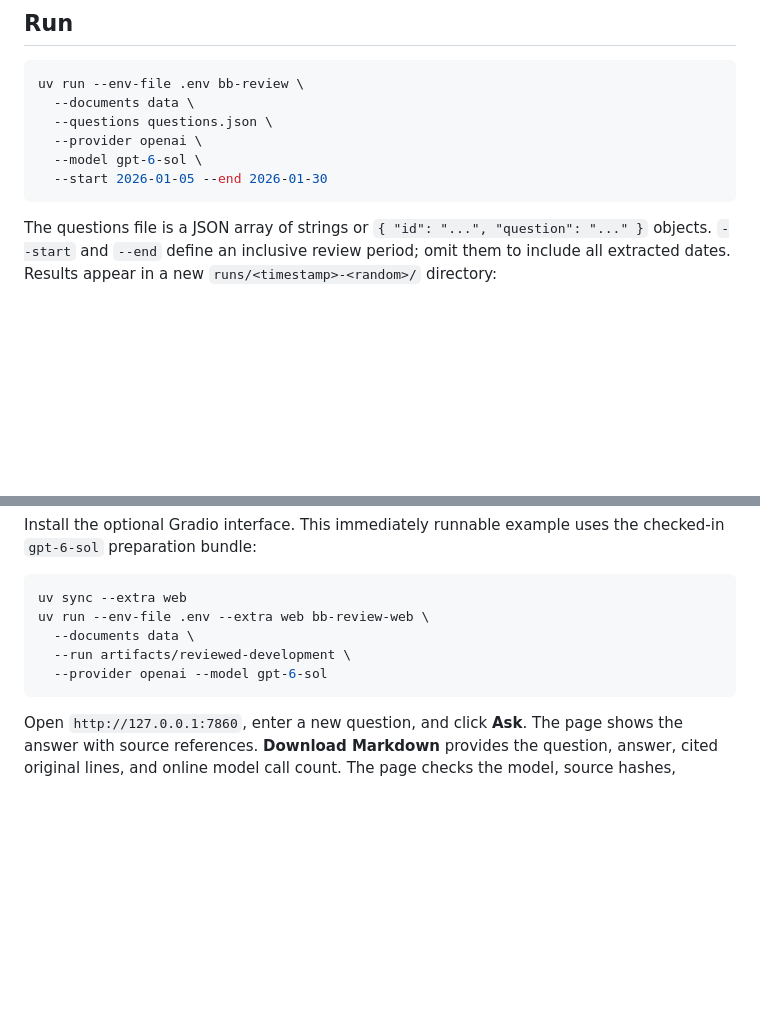
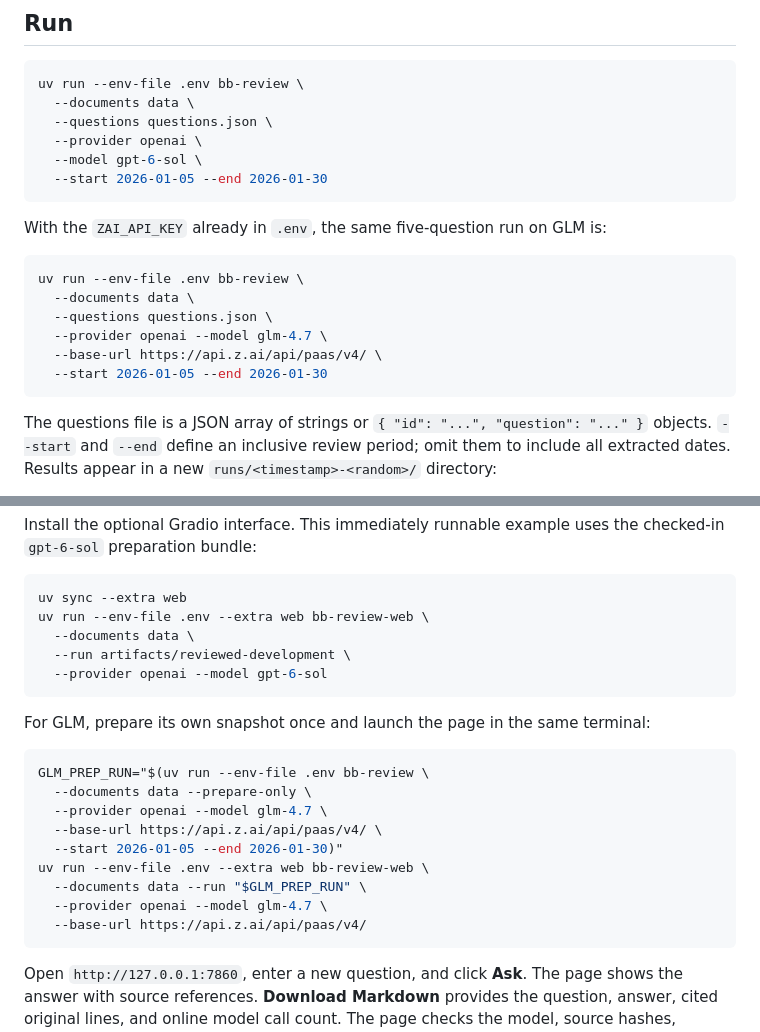
Before and after one commit to HuangZiheng-o-O/BB-project, a Markdown page: README.md, 2 parts joined by grey strips. Drawn GitHub-style; blank space fills up the shorter version.

Commit message:
Document runnable GPT and GLM commands for each workflow

````diff
--- a/README.md
+++ b/README.md
@@ -74,6 +74,17 @@ uv run --env-file .env bb-review \
   --start 2026-01-05 --end 2026-01-30
 ```
 
+With the `ZAI_API_KEY` already in `.env`, the same five-question run on GLM is:
+
+```bash
+uv run --env-file .env bb-review \
+  --documents data \
+  --questions questions.json \
+  --provider openai --model glm-4.7 \
+  --base-url https://api.z.ai/api/paas/v4/ \
+  --start 2026-01-05 --end 2026-01-30
+```
+
 The questions file is a JSON array of strings or `{ "id": "...", "question": "..." }` objects. `--start` and `--end` define an inclusive review period; omit them to include all extracted dates. Results appear in a new `runs/<timestamp>-<random>/` directory:
 
 - `abstraction.json`: source hashes, extracted claims, event reconciliation, unresolved items and audit findings.
@@ -114,6 +125,20 @@ uv run --env-file .env --extra web bb-review-web \
   --provider openai --model gpt-6-sol
 ```
 
+For GLM, prepare its own snapshot once and launch the page in the same terminal:
+
+```bash
+GLM_PREP_RUN="$(uv run --env-file .env bb-review \
+  --documents data --prepare-only \
+  --provider openai --model glm-4.7 \
+  --base-url https://api.z.ai/api/paas/v4/ \
+  --start 2026-01-05 --end 2026-01-30)"
+uv run --env-file .env --extra web bb-review-web \
+  --documents data --run "$GLM_PREP_RUN" \
+  --provider openai --model glm-4.7 \
+  --base-url https://api.z.ai/api/paas/v4/
+```
+
 Open `http://127.0.0.1:7860`, enter a new question, and click **Ask**. The page shows the answer with source references. **Download Markdown** provides the question, answer, cited original lines, and online model call count. The page checks the model, source hashes, calculation, and validation findings before using a saved offline result. It reuses document processing across questions. Each answer and its model trace are saved under ignored `runs/web/`. To use your fresh offline result, substitute `--run "$PREP_RUN"`. To generate the original five answers, run `bb-review` with `--questions questions.json` and `--snapshot "$PREP_RUN/abstraction.json"`. For ready-to-copy commands, see the [runbook](docs/RUNBOOK.md).
 
 The page listens on the local computer at `127.0.0.1`. For another document set, pass its original source directory with `--documents` to both commands and use the run directory created from those documents.
````
Also changed, not shown: docs/RUNBOOK.md (+53 -4 lines).
